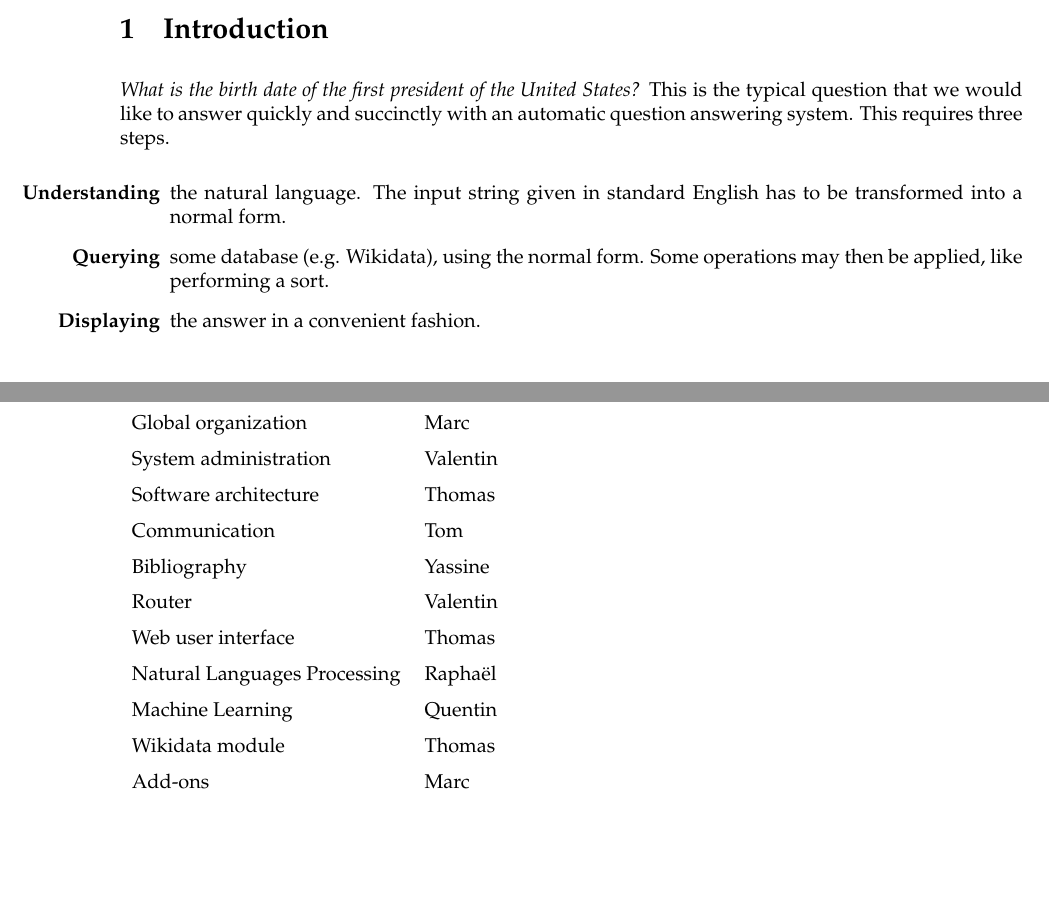
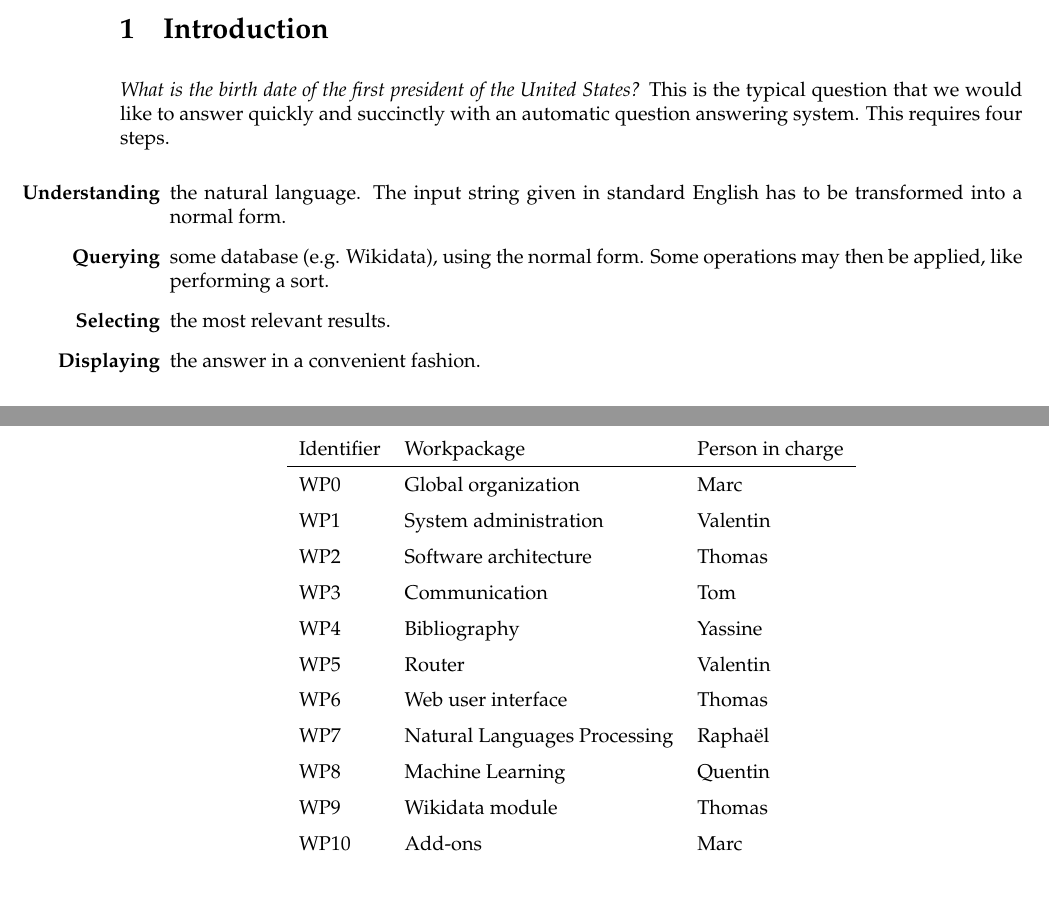
Before and after one commit to ProjetPP/Papers, a LaTeX document (Proposal/proposal.tex): two parts of pages 1 and 4 of 5 before the commit and two parts of pages 1 and 5 of 5 after it, joined at a grey line, cut so that both start at the same text, the shorter picture padded with empty space. Compiled offline with pdfLaTeX.

Commit message:
update of introduction (1 more step) and organization (i think we have to put identifiers to wp). remains the gantt diagram

```diff
--- a/Proposal/proposal.tex
+++ b/Proposal/proposal.tex
@@ -57,7 +57,7 @@ our subject and exposes our goals.\\
 \section{Introduction}
 
 \emph{What is the birth date of the first president of the United States?} This is the typical question that we would like to
-answer quickly and succinctly with an automatic question answering system. This requires three steps.
+answer quickly and succinctly with an automatic question answering system. This requires four steps.
 
 \begin{itemize}
 \item[\textbf{Understanding}] the natural language. The input string given in standard
@@ -65,6 +65,8 @@ English has to be transformed into a normal form.
 
 \item[\textbf{Querying}] some database (e.g. Wikidata), using the normal form.
 Some operations may then be applied, like performing a sort.
+
+\item[\textbf{Selecting}] the most relevant results.
 
 \item[\textbf{Displaying}] the answer in a convenient fashion.
 \end{itemize}
@@ -238,19 +240,22 @@ the final evaluation.
 There will be several workpackages, and some manager associated to each one.
 The role of these managers is to ensure the good progress of their workpackage.
 
-\begin{tabular}{ll}
-  Global organization & Marc\\
-  System administration & Valentin\\
-  Software architecture & Thomas\\
-  Communication & Tom\\
-  Bibliography & Yassine\\
-  Router & Valentin\\
-  Web user interface & Thomas\\
-  Natural Languages Processing & Raphaël\\
-  Machine Learning & Quentin\\
-  Wikidata module & Thomas\\
-  Add-ons & Marc\\
-\end{tabular}
+\begin{center}
+	\begin{tabular}{lll}
+		Identifier & Workpackage & Person in charge \\ \hline
+		WP0 & Global organization & Marc\\
+		WP1 & System administration & Valentin\\
+		WP2 & Software architecture & Thomas\\
+		WP3 & Communication & Tom\\
+		WP4 & Bibliography & Yassine\\
+		WP5 & Router & Valentin\\
+		WP6 & Web user interface & Thomas\\
+		WP7 & Natural Languages Processing & Raphaël\\
+		WP8 & Machine Learning & Quentin\\
+		WP9 & Wikidata module & Thomas\\
+		WP10 & Add-ons & Marc\\
+	\end{tabular}
+\end{center}
 
 \begin{comment}
 \begin{itemize}
```
Also changed, not shown: 1 other file.
